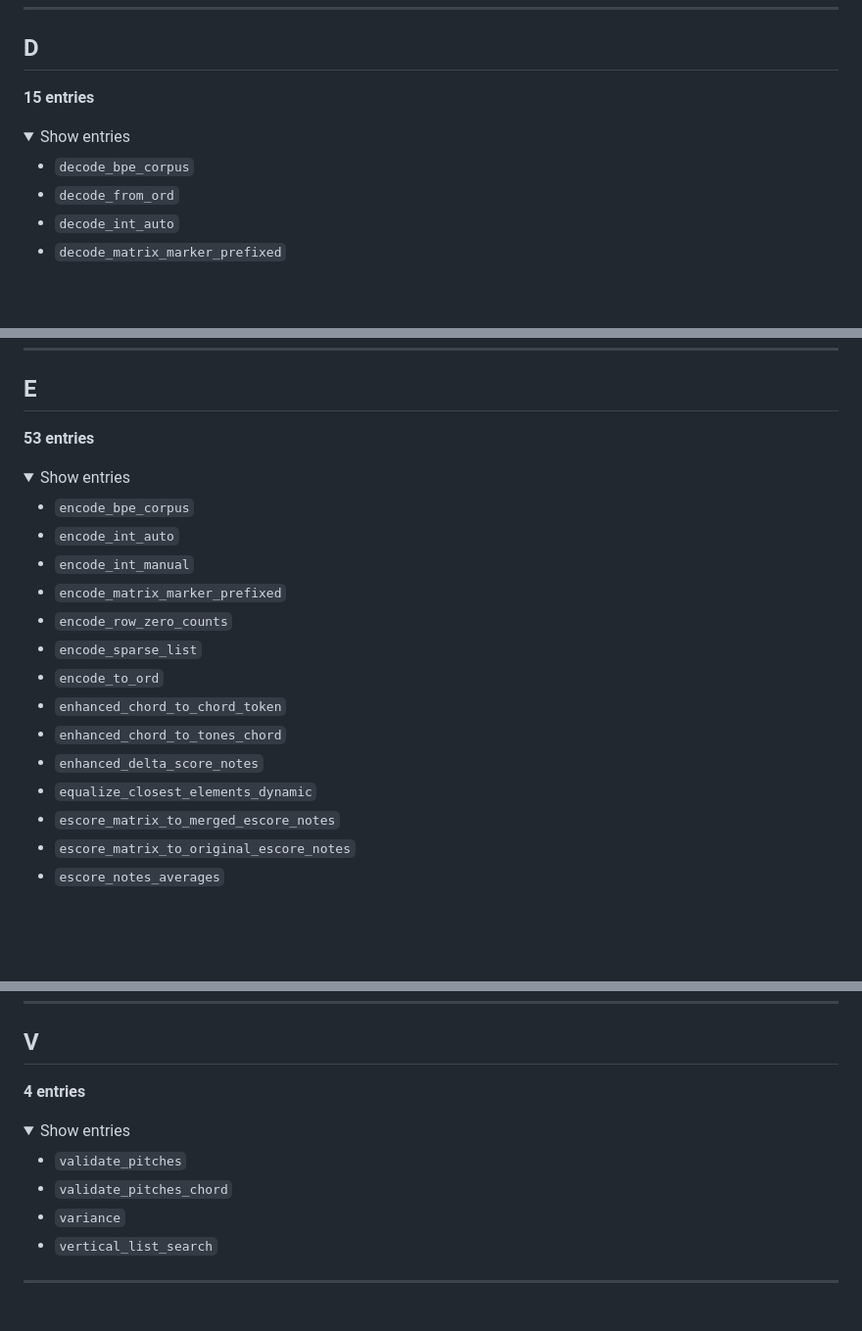
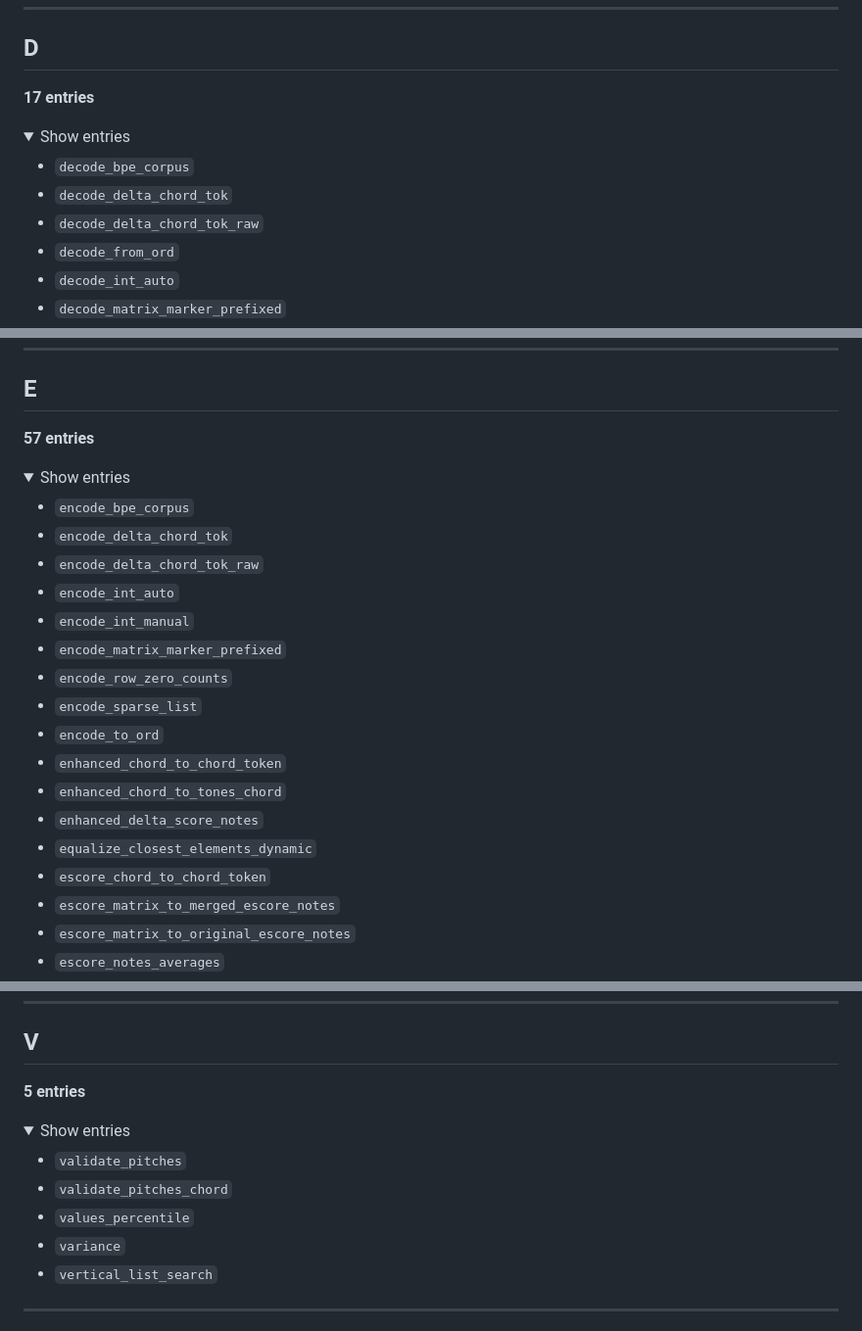
Before and after one commit to asigalov61/tegridy-tools, a Markdown page: docs/TMIDIX_API_Reference_List.md, 3 parts joined by grey strips. Shown at 98% size. Drawn GitHub-style; folded sections open; blank space fills up the shorter version.

```diff
--- a/docs/TMIDIX_API_Reference_List.md
+++ b/docs/TMIDIX_API_Reference_List.md
@@ -193,12 +195,14 @@
 ## D
 <a name="d"></a>
 
-**15 entries**
+**17 entries**
 
 <details>
 <summary>Show entries</summary>
 
 * `decode_bpe_corpus`
+* `decode_delta_chord_tok`
+* `decode_delta_chord_tok_raw`
 * `decode_from_ord`
 * `decode_int_auto`
 * `decode_matrix_marker_prefixed`
@@ -221,12 +225,14 @@
 ## E
 <a name="e"></a>
 
-**53 entries**
+**57 entries**
 
 <details>
 <summary>Show entries</summary>
 
 * `encode_bpe_corpus`
+* `encode_delta_chord_tok`
+* `encode_delta_chord_tok_raw`
 * `encode_int_auto`
 * `encode_int_manual`
 * `encode_matrix_marker_prefixed`
@@ -237,6 +243,7 @@
 * `enhanced_chord_to_tones_chord`
 * `enhanced_delta_score_notes`
 * `equalize_closest_elements_dynamic`
+* `escore_chord_to_chord_token`
 * `escore_matrix_to_merged_escore_notes`
 * `escore_matrix_to_original_escore_notes`
 * `escore_notes_averages`
@@ -676,13 +686,14 @@
 ## V
 <a name="v"></a>
 
-**4 entries**
+**5 entries**
 
 <details>
 <summary>Show entries</summary>
 
 * `validate_pitches`
 * `validate_pitches_chord`
+* `values_percentile`
 * `variance`
 * `vertical_list_search`
 
```
Also changed, not shown: other parts of docs/TMIDIX_API_Reference_List.md (+9 -4 lines).
